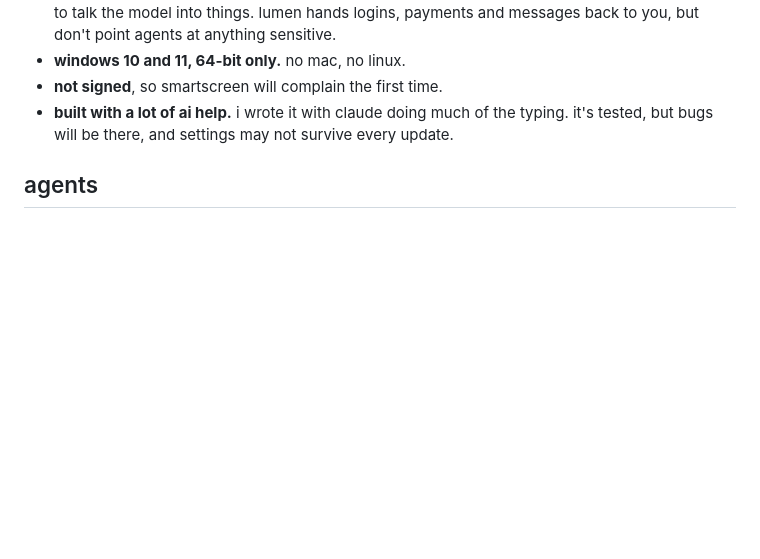
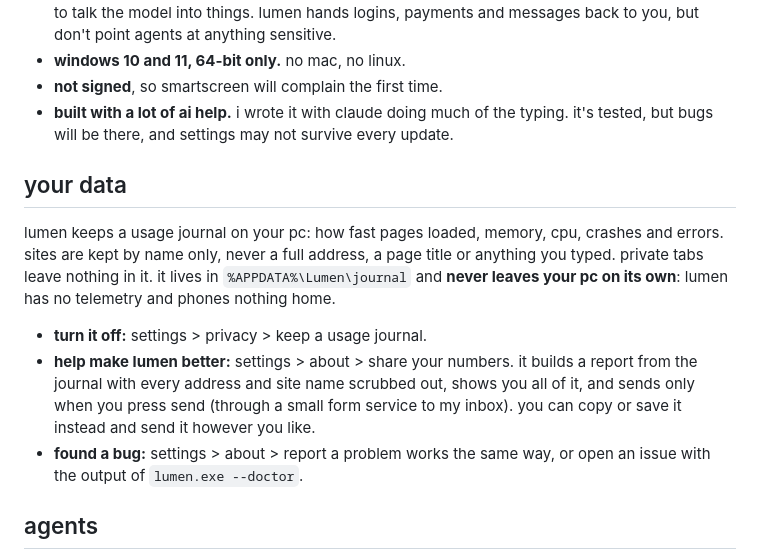
Before and after one commit to MrEmoji27/lumen, a Markdown page: README.md, the part around the change. GitHub-like rendering; blank space fills up the shorter version.

Commit message:
readme: what lumen keeps, how to turn it off, how to share it
Co-Authored-By: Claude Opus 5.5 <noreply@anthropic.com>

```diff
--- a/README.md
+++ b/README.md
@@ -55,6 +55,14 @@ one machine, measured with `tools/vs_brave.py` on 0.6.7.2. brave does a lot more
 - **not signed**, so smartscreen will complain the first time.
 - **built with a lot of ai help.** i wrote it with claude doing much of the typing. it's tested, but bugs will be there, and settings may not survive every update.
 
+## your data
+
+lumen keeps a usage journal on your pc: how fast pages loaded, memory, cpu, crashes and errors. sites are kept by name only, never a full address, a page title or anything you typed. private tabs leave nothing in it. it lives in `%APPDATA%\Lumen\journal` and **never leaves your pc on its own**: lumen has no telemetry and phones nothing home.
+
+- **turn it off:** settings > privacy > keep a usage journal.
+- **help make lumen better:** settings > about > share your numbers. it builds a report from the journal with every address and site name scrubbed out, shows you all of it, and sends only when you press send (through a small form service to my inbox). you can copy or save it instead and send it however you like.
+- **found a bug:** settings > about > report a problem works the same way, or open an issue with the output of `lumen.exe --doctor`.
+
 ## agents
 
 lumen speaks MCP. `lumen-agent.exe` is the bridge; each agent gets its own tabs and its own profile.
```
